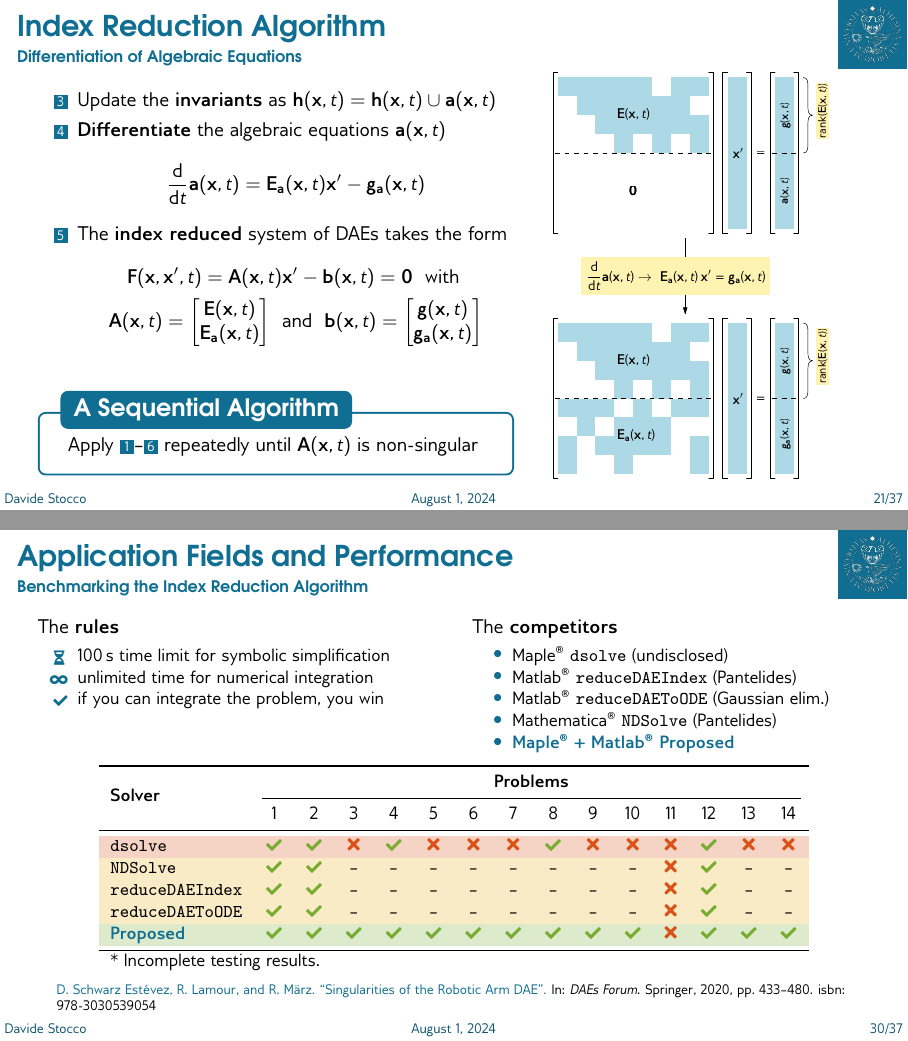
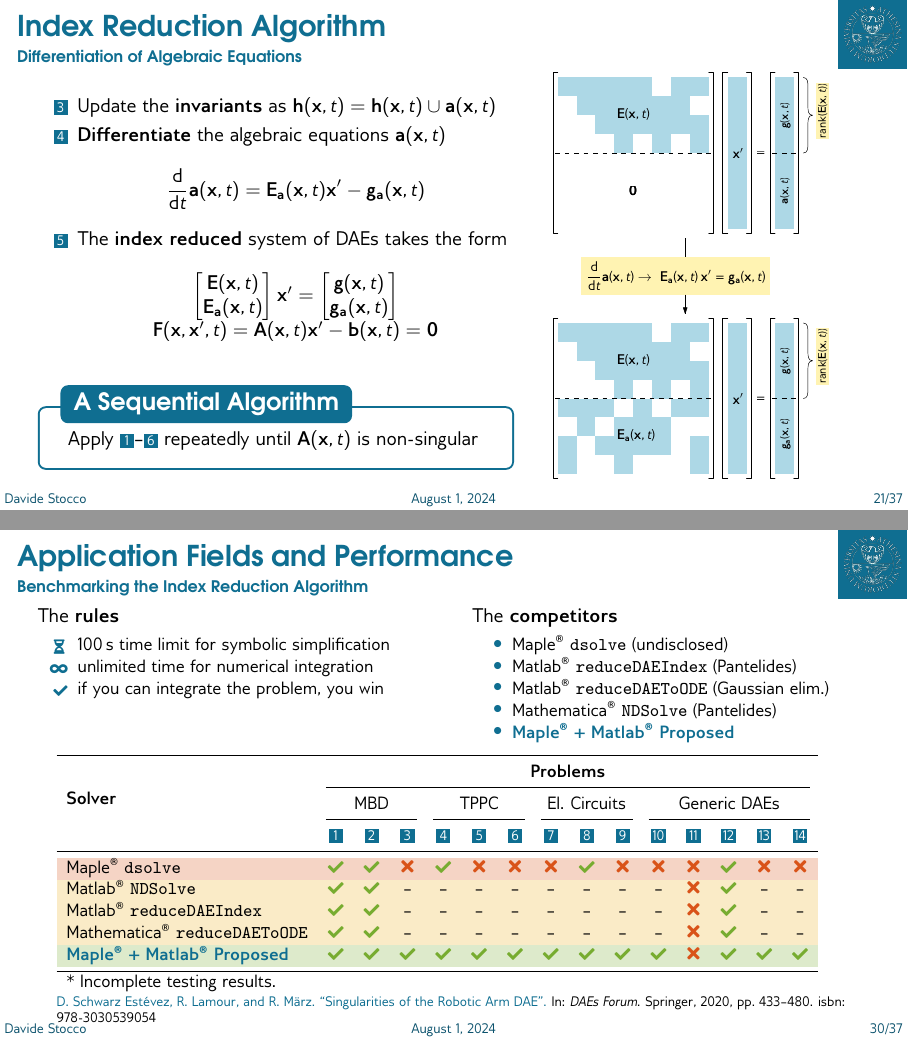
Before and after one commit to StoccoDavide/PhDBeamer, LaTeX slides (main.tex, which reads content/chapter_4.tex, content/chapter_5.tex): pages 59 and 71 of 112, joined at a grey line. Compiled offline with pdfLaTeX.

Commit message:
Final version

```diff
--- a/content/chapter_4.tex
+++ b/content/chapter_4.tex
@@ -48,12 +48,13 @@
           \dfrac{\text{d}}{\text{d}t} \ma = \mAd \mxp - \mgd
         \end{equation*}
         \item The \textbf{index reduced} system of \acsp{DAE} takes the form
-        \begin{align*}
-          \mF = \mA &\mxp - \mb = \m{0} ~~ \text{with} \\
-          \mA = \begin{bmatrix} \mE \\ \mAd \end{bmatrix}
-          ~~ &\text{and} ~~
-          \mb = \begin{bmatrix} \mg \\ \mgd \end{bmatrix}
-        \end{align*}
+        \begin{equation*}
+          \begin{array}{c}
+            \begin{bmatrix} \mE \\ \mAd \end{bmatrix}  \mxp =
+            \begin{bmatrix} \mg \\ \mgd \end{bmatrix} \\[0.5em]
+            \mF = \mA \mxp - \mb = \m{0}
+            \end{array}
+        \end{equation*}
       \end{enumerate}
       \uncover<3->{\begin{bbox}[A Sequential Algorithm]
         Apply \boxednumber{1}--\boxednumber{6} repeatedly until $\mA$ is non-singular
--- a/content/chapter_5.tex
+++ b/content/chapter_5.tex
@@ -48,7 +48,7 @@
 
 
 \begin{frame}{Application Fields and Performance}{Benchmarking the Index Reduction Algorithm}
-  \vspace{-1.0em}
+  \vspace{-1.5em}
   \begin{columns}
     \begin{column}[t]{0.5\textwidth}
       The \textbf{rules}
@@ -72,25 +72,27 @@
     \end{column}
   \end{columns}
   \vspace{0.5em}%
-  \centering{\small\begin{tabular}{lcccccccccccccc}
+  \centering{\setlength{\tabcolsep}{5pt}\small\begin{tabular}{lcccccccccccccc}
     \toprule
-    \multirow{2.25}{*}{\textbf{Solver}} & \multicolumn{14}{c}{\textbf{Problems}} \\
+    \multirow{3.5}{*}{\textbf{Solver}} & \multicolumn{14}{c}{\textbf{Problems}} \\
     \cmidrule(l{4pt}r{4pt}){2-15}
-    & 1 & 2 & 3 & 4 & 5 & 6 & 7 & 8 & 9 & 10 & 11 & 12 & 13 & 14 \\
+    & \multicolumn{3}{c}{\acs{MBD}} & \multicolumn{3}{c}{\acs{TPPC}}& \multicolumn{3}{c}{El. Circuits} & \multicolumn{5}{c}{Generic \acsp{DAE}} \\
+    \cmidrule(l{4pt}r{4pt}){2-4}\cmidrule(l{4pt}r{4pt}){5-7}\cmidrule(l{4pt}r{4pt}){8-10}\cmidrule(l{4pt}r{4pt}){11-15}
+    & \boxednumber{1} & \boxednumber{2} & \boxednumber{3} & \boxednumber{4} & \boxednumber{5} & \boxednumber{6} & \boxednumber{7} & \boxednumber{8} & \boxednumber{9} & \boxednumber{10} & \boxednumber{11} & \boxednumber{12} & \boxednumber{13} & \boxednumber{14} \\
     \midrule
     \rowcolor{mycolor2!25}
-    \texttt{dsolve} & \mycheckmark & \mycheckmark & \mycrossmark & \mycheckmark & \mycrossmark & \mycrossmark & \mycrossmark & \mycheckmark & \mycrossmark & \mycrossmark & \mycrossmark & \mycheckmark\mywarnmark & \mycrossmark & \mycrossmark \\
+    \Maple{}~\texttt{dsolve} & \mycheckmark & \mycheckmark & \mycrossmark & \mycheckmark & \mycrossmark & \mycrossmark & \mycrossmark & \mycheckmark & \mycrossmark & \mycrossmark & \mycrossmark & \mycheckmark\mywarnmark & \mycrossmark & \mycrossmark \\
     \rowcolor{mycolor3!25}
-    \texttt{NDSolve} & \mycheckmark & \mycheckmark & -- & -- & -- & -- & -- & -- & -- & -- & \mycrossmark & \mycheckmark & -- & -- \\
+    \Matlab{}~\texttt{NDSolve} & \mycheckmark & \mycheckmark & -- & -- & -- & -- & -- & -- & -- & -- & \mycrossmark & \mycheckmark & -- & -- \\
     \rowcolor{mycolor3!25}
-    \texttt{reduceDAEIndex} & \mycheckmark & \mycheckmark & -- & -- & -- & -- & -- & -- & -- & -- & \mycrossmark & \mycheckmark & -- & -- \\
+    \Matlab{}~\texttt{reduceDAEIndex} & \mycheckmark & \mycheckmark & -- & -- & -- & -- & -- & -- & -- & -- & \mycrossmark & \mycheckmark & -- & -- \\
     \rowcolor{mycolor3!25}
-    \texttt{reduceDAEToODE} & \mycheckmark & \mycheckmark & -- & -- & -- & -- & -- & -- & -- & -- & \mycrossmark & \mycheckmark & -- & -- \\
+    \Mathematica{}~\texttt{reduceDAEToODE} & \mycheckmark & \mycheckmark & -- & -- & -- & -- & -- & -- & -- & -- & \mycrossmark & \mycheckmark & -- & -- \\
     \rowcolor{mycolor5!25}
-    \hi{Proposed} & \mycheckmark & \mycheckmark & \mycheckmark & \mycheckmark & \mycheckmark\mywarnmark & \mycheckmark\mywarnmark & \mycheckmark\mywarnmark & \mycheckmark & \mycheckmark & \mycheckmark & \mycrossmark & \mycheckmark & \mycheckmark & \mycheckmark \\
+    \hi{\Maple{}~+~\Matlab{}~Proposed} & \mycheckmark & \mycheckmark & \mycheckmark & \mycheckmark & \mycheckmark\mywarnmark & \mycheckmark\mywarnmark & \mycheckmark\mywarnmark & \mycheckmark & \mycheckmark & \mycheckmark & \mycrossmark & \mycheckmark & \mycheckmark & \mycheckmark \\
     \bottomrule
     \multicolumn{14}{l}{* Incomplete testing results.}
-  \end{tabular}} \\[0.5em]
+  \end{tabular}} %\\[0.5em]
   \raggedright\scriptsize{\fullcite{schwarz2020singularities}}
 \end{frame}
 
```
Also changed, not shown: content/chapter_1.tex (+7 -6 lines), content/chapter_2.tex (+3 -2 lines), content/chapter_3.tex (+2 -2 lines), content/chapter_4.tex (2 more changed lines).
